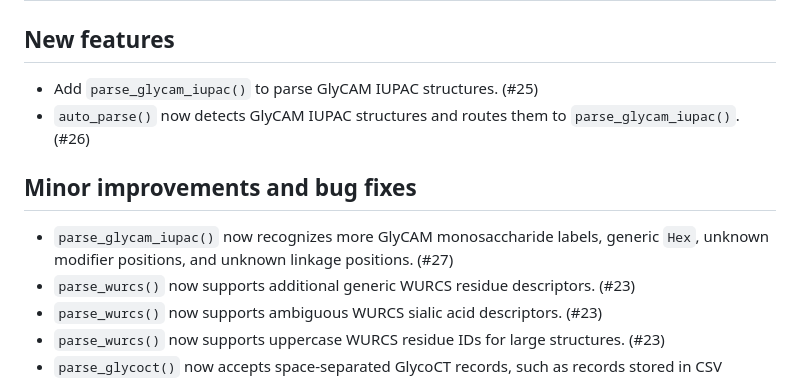
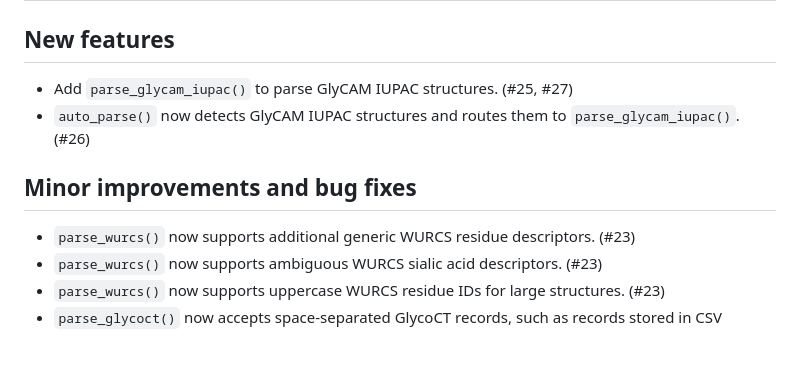
Before and after one commit to glycoverse/glyparse, a Markdown page: NEWS.md, the part around the change. GitHub-like rendering; blank space fills up the shorter version.

Commit message:
docs: update NEWS

```diff
--- a/NEWS.md
+++ b/NEWS.md
@@ -2,12 +2,11 @@
 
 ## New features
 
-* Add `parse_glycam_iupac()` to parse GlyCAM IUPAC structures. (#25)
+* Add `parse_glycam_iupac()` to parse GlyCAM IUPAC structures. (#25, #27)
 * `auto_parse()` now detects GlyCAM IUPAC structures and routes them to `parse_glycam_iupac()`. (#26)
 
 ## Minor improvements and bug fixes
 
-* `parse_glycam_iupac()` now recognizes more GlyCAM monosaccharide labels, generic `Hex`, unknown modifier positions, and unknown linkage positions. (#27)
 * `parse_wurcs()` now supports additional generic WURCS residue descriptors. (#23)
 * `parse_wurcs()` now supports ambiguous WURCS sialic acid descriptors. (#23)
 * `parse_wurcs()` now supports uppercase WURCS residue IDs for large structures. (#23)
```
